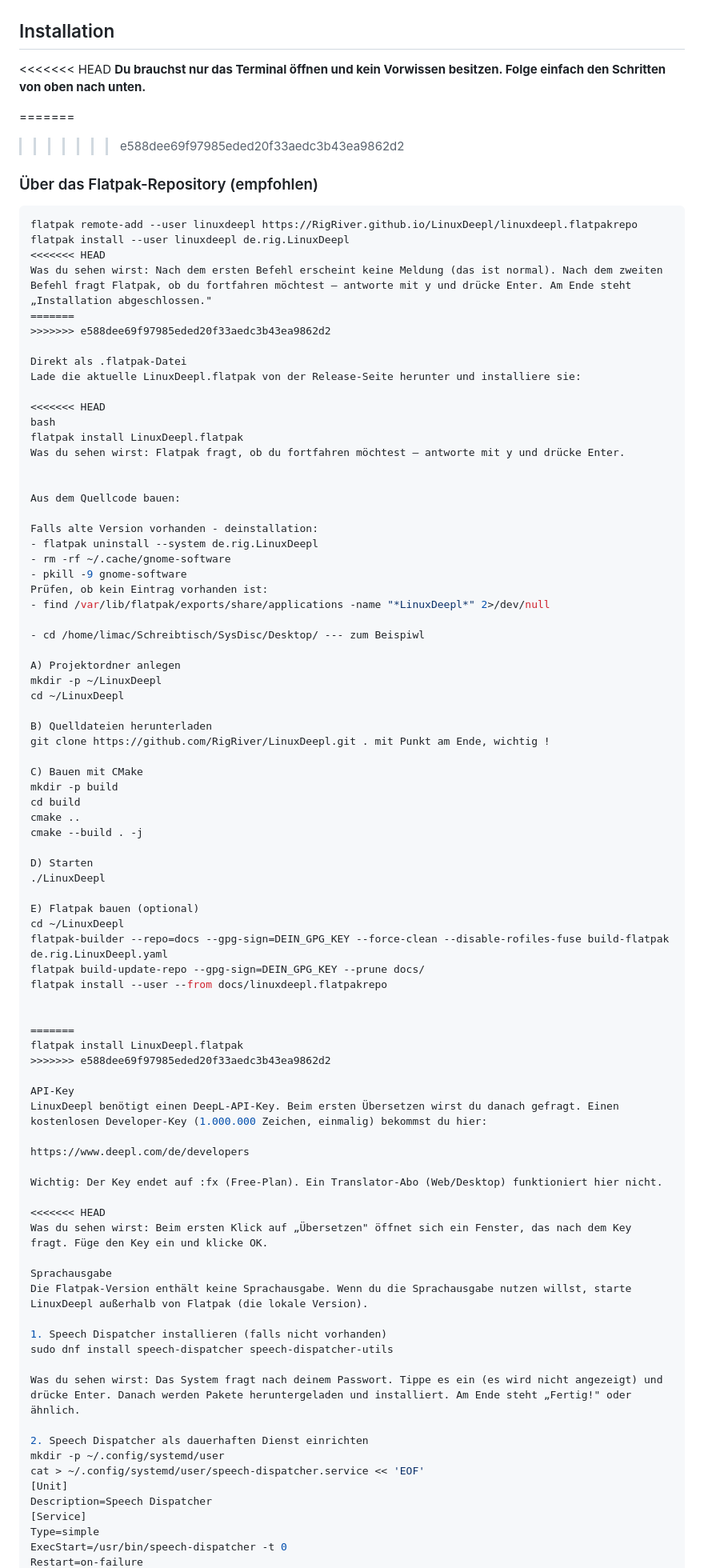
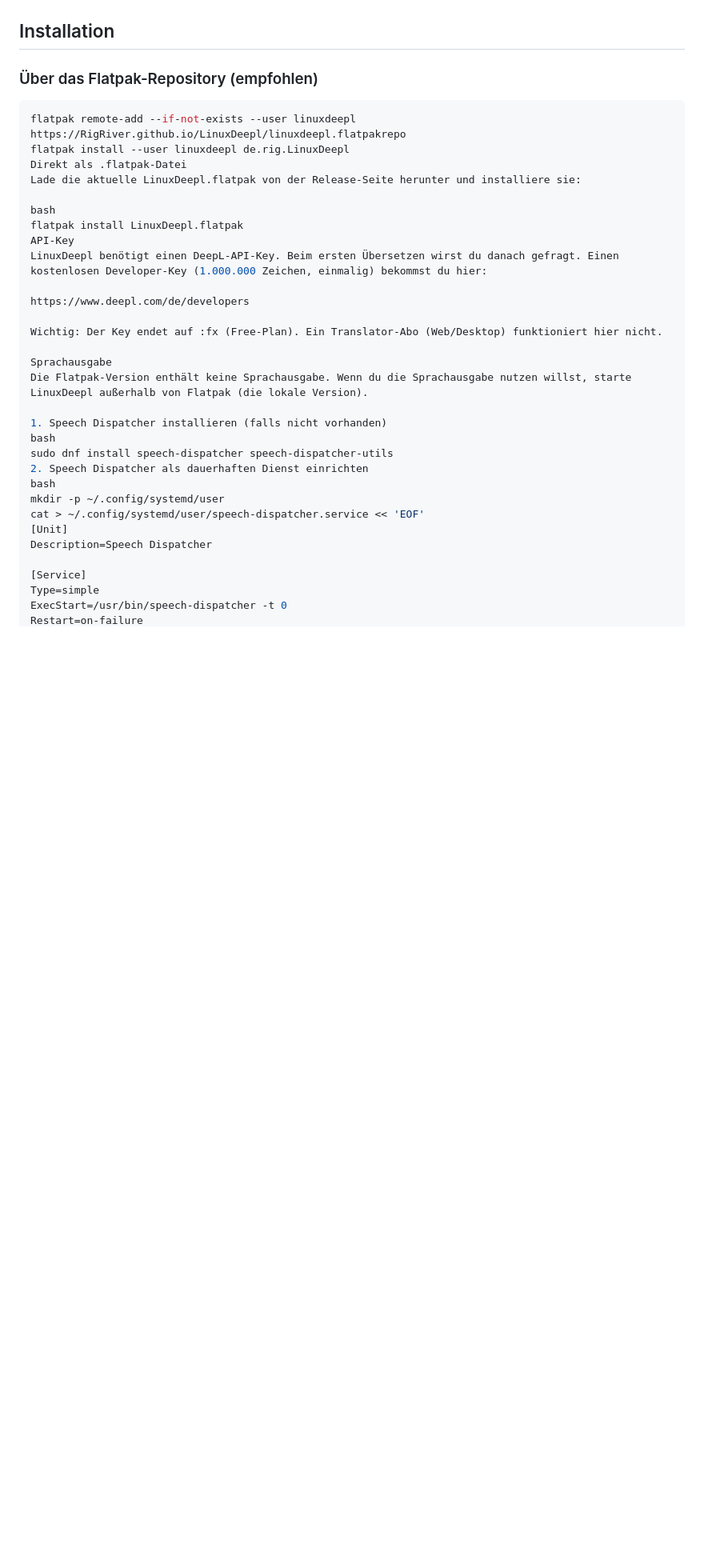
Before and after one commit to RigRiver/LinuxDeepl, a Markdown page: README.md, the part around one of its changes. Shown at 80% size. GitHub-like rendering; blank space fills up the shorter version.

Commit message:
README komplett neu, ohne Konfliktmarkierungen

````diff
--- a/README.md
+++ b/README.md
@@ -21,68 +22,16 @@ LinuxDeepl ist ein DeepL-Übersetzer für Linux mit grafischer Oberfläche. Die
 
 ## Installation
 
-<<<<<<< HEAD
-**Du brauchst nur das Terminal öffnen und kein Vorwissen besitzen. Folge einfach den Schritten von oben nach unten.**
-
-=======
->>>>>>> e588dee69f97985eded20f33aedc3b43ea9862d2
 ### Über das Flatpak-Repository (empfohlen)
 
 ```bash
-flatpak remote-add --user linuxdeepl https://RigRiver.github.io/LinuxDeepl/linuxdeepl.flatpakrepo
+flatpak remote-add --if-not-exists --user linuxdeepl https://RigRiver.github.io/LinuxDeepl/linuxdeepl.flatpakrepo
 flatpak install --user linuxdeepl de.rig.LinuxDeepl
-<<<<<<< HEAD
-Was du sehen wirst: Nach dem ersten Befehl erscheint keine Meldung (das ist normal). Nach dem zweiten Befehl fragt Flatpak, ob du fortfahren möchtest — antworte mit y und drücke Enter. Am Ende steht „Installation abgeschlossen."
-=======
->>>>>>> e588dee69f97985eded20f33aedc3b43ea9862d2
-
 Direkt als .flatpak-Datei
 Lade die aktuelle LinuxDeepl.flatpak von der Release-Seite herunter und installiere sie:
 
-<<<<<<< HEAD
 bash
 flatpak install LinuxDeepl.flatpak
-Was du sehen wirst: Flatpak fragt, ob du fortfahren möchtest — antworte mit y und drücke Enter.
-
-
-Aus dem Quellcode bauen:
-
-Falls alte Version vorhanden - deinstallation:
-- flatpak uninstall --system de.rig.LinuxDeepl
-- rm -rf ~/.cache/gnome-software
-- pkill -9 gnome-software
-Prüfen, ob kein Eintrag vorhanden ist:
-- find /var/lib/flatpak/exports/share/applications -name "*LinuxDeepl*" 2>/dev/null
-
-- cd /home/limac/Schreibtisch/SysDisc/Desktop/ --- zum Beispiwl
-
-A) Projektordner anlegen
-mkdir -p ~/LinuxDeepl
-cd ~/LinuxDeepl
-
-B) Quelldateien herunterladen
-git clone https://github.com/RigRiver/LinuxDeepl.git . mit Punkt am Ende, wichtig !
-
-C) Bauen mit CMake
-mkdir -p build
-cd build
-cmake ..
-cmake --build . -j
-
-D) Starten
-./LinuxDeepl
-
-E) Flatpak bauen (optional)
-cd ~/LinuxDeepl
-flatpak-builder --repo=docs --gpg-sign=DEIN_GPG_KEY --force-clean --disable-rofiles-fuse build-flatpak de.rig.LinuxDeepl.yaml
-flatpak build-update-repo --gpg-sign=DEIN_GPG_KEY --prune docs/
-flatpak install --user --from docs/linuxdeepl.flatpakrepo
-
-
-=======
-flatpak install LinuxDeepl.flatpak
->>>>>>> e588dee69f97985eded20f33aedc3b43ea9862d2
-
 API-Key
 LinuxDeepl benötigt einen DeepL-API-Key. Beim ersten Übersetzen wirst du danach gefragt. Einen kostenlosen Developer-Key (1.000.000 Zeichen, einmalig) bekommst du hier:
 
@@ -90,22 +39,19 @@ https://www.deepl.com/de/developers
 
 Wichtig: Der Key endet auf :fx (Free-Plan). Ein Translator-Abo (Web/Desktop) funktioniert hier nicht.
 
-<<<<<<< HEAD
-Was du sehen wirst: Beim ersten Klick auf „Übersetzen" öffnet sich ein Fenster, das nach dem Key fragt. Füge den Key ein und klicke OK.
-
 Sprachausgabe
 Die Flatpak-Version enthält keine Sprachausgabe. Wenn du die Sprachausgabe nutzen willst, starte LinuxDeepl außerhalb von Flatpak (die lokale Version).
 
 1. Speech Dispatcher installieren (falls nicht vorhanden)
+bash
 sudo dnf install speech-dispatcher speech-dispatcher-utils
-
-Was du sehen wirst: Das System fragt nach deinem Passwort. Tippe es ein (es wird nicht angezeigt) und drücke Enter. Danach werden Pakete heruntergeladen und installiert. Am Ende steht „Fertig!" oder ähnlich.
-
 2. Speech Dispatcher als dauerhaften Dienst einrichten
+bash
 mkdir -p ~/.config/systemd/user
 cat > ~/.config/systemd/user/speech-dispatcher.service << 'EOF'
 [Unit]
 Description=Speech Dispatcher
+
 [Service]
 Type=simple
 ExecStart=/usr/bin/speech-dispatcher -t 0
````
Also changed, not shown: other parts of README.md (+19 -55 lines).
